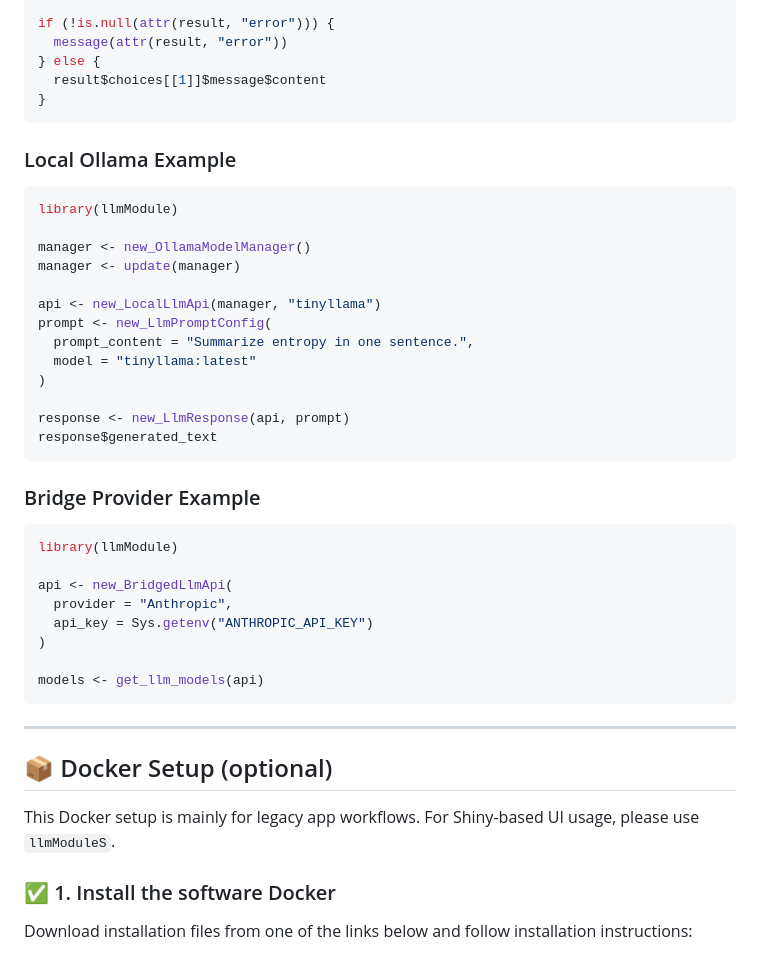
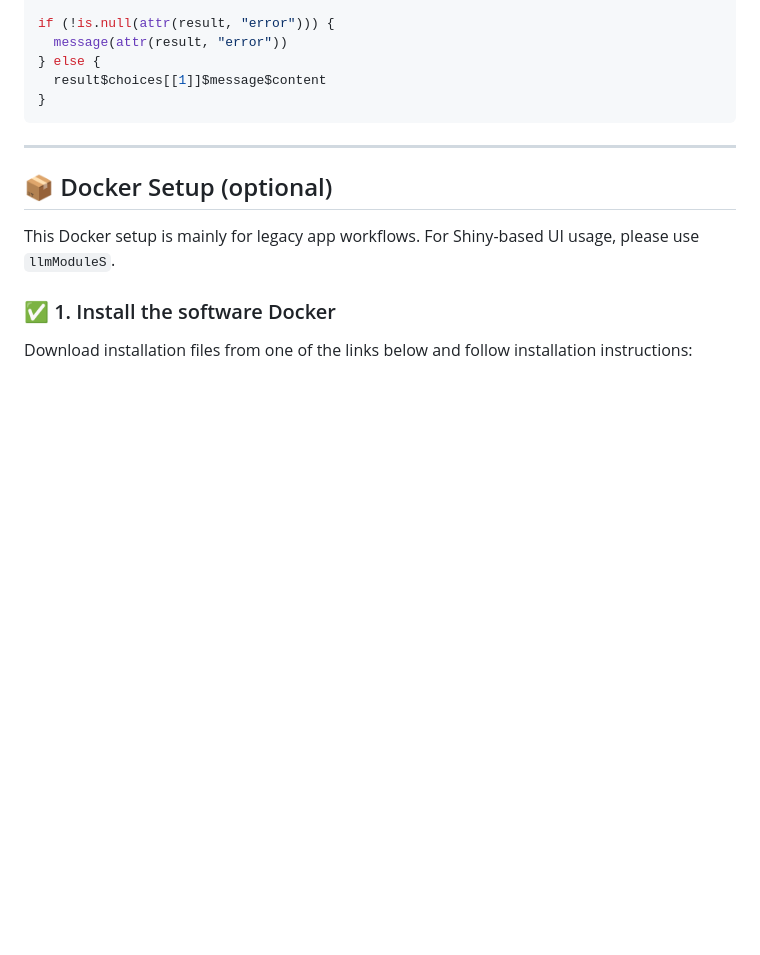
Before and after one commit to Pandora-IsoMemo/llmModule, a Markdown page: README.md, the part around one of its changes. Rendered like a GitHub page; blank space fills up the shorter version.

````diff
--- a/README.md
+++ b/README.md
@@ -127,37 +151,6 @@ if (!is.null(attr(result, "error"))) {
 } else {
   result$choices[[1]]$message$content
 }
-```
-
-### Local Ollama Example
-
-```r
-library(llmModule)
-
-manager <- new_OllamaModelManager()
-manager <- update(manager)
-
-api <- new_LocalLlmApi(manager, "tinyllama")
-prompt <- new_LlmPromptConfig(
-  prompt_content = "Summarize entropy in one sentence.",
-  model = "tinyllama:latest"
-)
-
-response <- new_LlmResponse(api, prompt)
-response$generated_text
-```
-
-### Bridge Provider Example
-
-```r
-library(llmModule)
-
-api <- new_BridgedLlmApi(
-  provider = "Anthropic",
-  api_key = Sys.getenv("ANTHROPIC_API_KEY")
-)
-
-models <- get_llm_models(api)
 ```
 
 ---
````
Also changed, not shown: other parts of README.md (+31 -7 lines).
